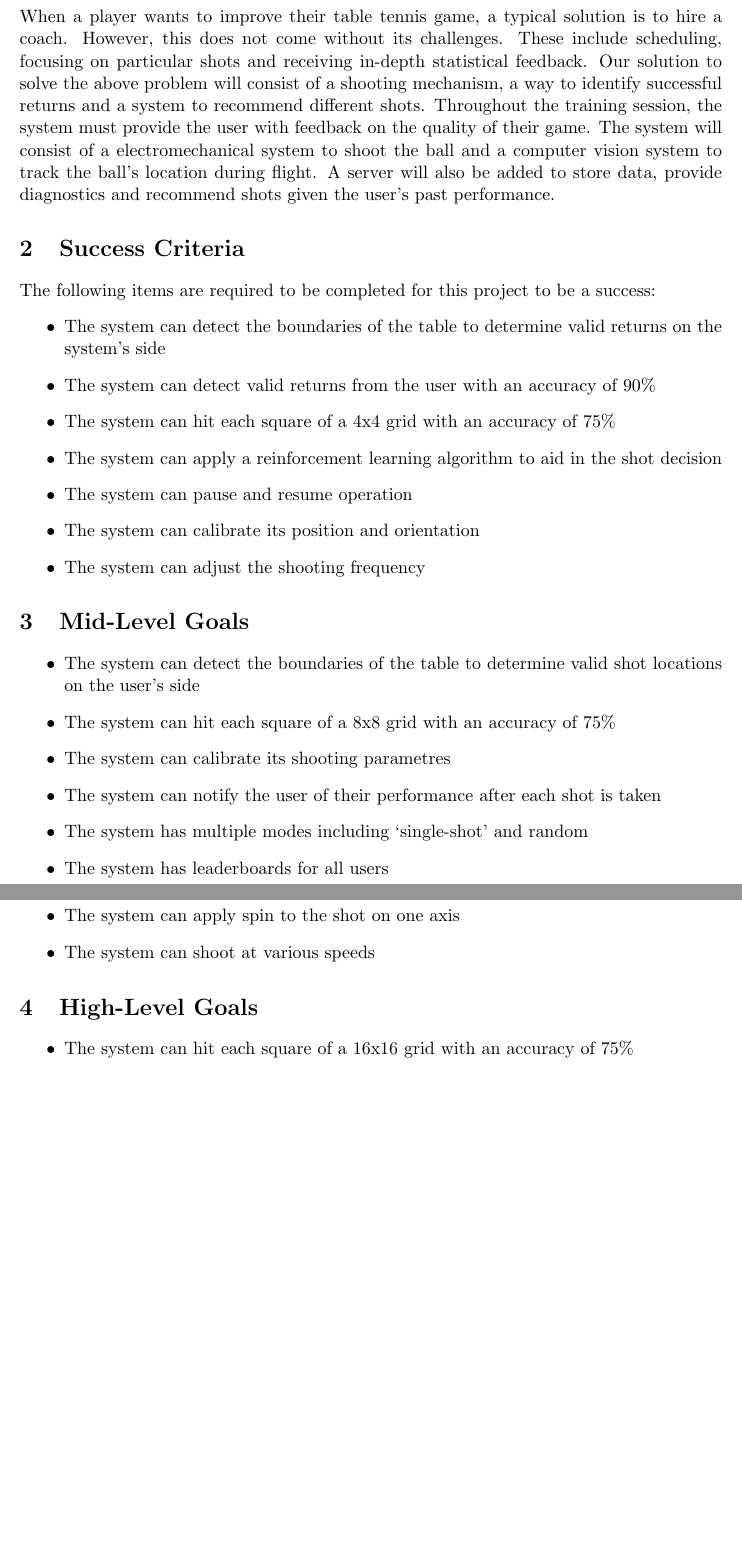
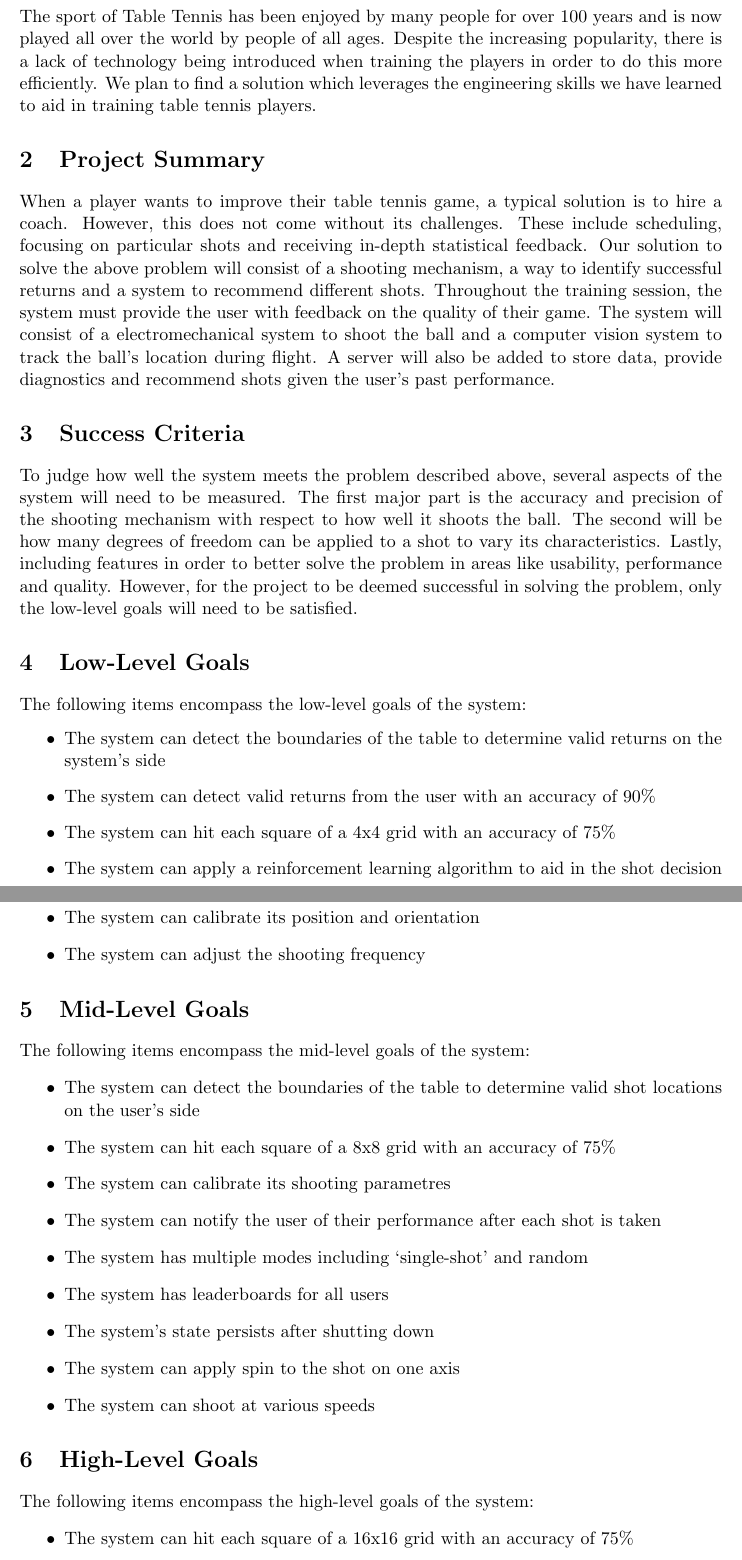
Before and after one commit to ChristopherMcDonald/SoftwareTronCapstone, a LaTeX document (documentation/projectGoals/ProjectGoals.tex): two parts of pages 3 and 4 of 4, joined at a grey line, cut at the place of the change, the shorter picture padded with empty space. Compiled offline with pdfLaTeX.

Commit message:
added feedback from nish

```diff
--- a/documentation/projectGoals/ProjectGoals.tex
+++ b/documentation/projectGoals/ProjectGoals.tex
@@ -70,13 +70,16 @@
 \end{figure}
 
 \newpage
-
+\section{Mission Statement}
+The sport of Table Tennis has been enjoyed by many people for over 100 years and is now played all over the world by people of all ages. Despite the increasing popularity, there is a lack of technology being introduced when training the players in order to do this more efficiently. We plan to find a solution which leverages the engineering skills we have learned to aid in training table tennis players.
 \section{Project Summary}
 When a player wants to improve their table tennis game, a typical solution is to hire a coach. However, this does not come without its challenges. These include scheduling, focusing on particular shots and receiving in-depth statistical feedback.
 Our solution to solve the above problem will consist of a shooting mechanism, a way to identify successful returns and a system to recommend different shots. Throughout the training session, the system must provide the user with feedback on the quality of their game.
 The system will consist of a electromechanical system to shoot the ball and a computer vision system to track the ball's location during flight. A server will also be added to store data, provide diagnostics and recommend shots given the user's past performance.
 \section{Success Criteria}
-The following items are required to be completed for this project to be a success:
+To judge how well the system meets the problem described above, several aspects of the system will need to be measured. The first major part is the accuracy and precision of the shooting mechanism with respect to how well it shoots the ball. The second will be how many degrees of freedom can be applied to a shot to vary its characteristics. Lastly, including features in order to better solve the problem in areas like usability, performance and quality. However, for the project to be deemed successful in solving the problem, only the low-level goals will need to be satisfied.
+\section{Low-Level Goals}
+The following items encompass the low-level goals of the system:
 \begin{itemize}
 \item The system can detect the boundaries of the table to determine valid returns on the system's side
 \item The system can detect valid returns from the user with an accuracy of 90\%
@@ -87,6 +90,7 @@ The following items are required to be completed for this project to be a succes
 \item The system can adjust the shooting frequency
 \end{itemize}
 \section{Mid-Level Goals}
+The following items encompass the mid-level goals of the system:
 \begin{itemize}
 \item The system can detect the boundaries of the table to determine valid shot locations on the user's side
 \item The system can hit each square of a 8x8 grid with an accuracy of 75\%
@@ -99,6 +103,7 @@ The following items are required to be completed for this project to be a succes
 \item The system can shoot at various speeds
 \end{itemize}
 \section{High-Level Goals}
+The following items encompass the high-level goals of the system:
 \begin{itemize}
 \item The system can hit each square of a 16x16 grid with an accuracy of 75\%
 \item The system can apply spin to the shot on a combination of two axes
```
Also changed, not shown: documentation/ProjectGoals/ProjectGoals.pdf.
